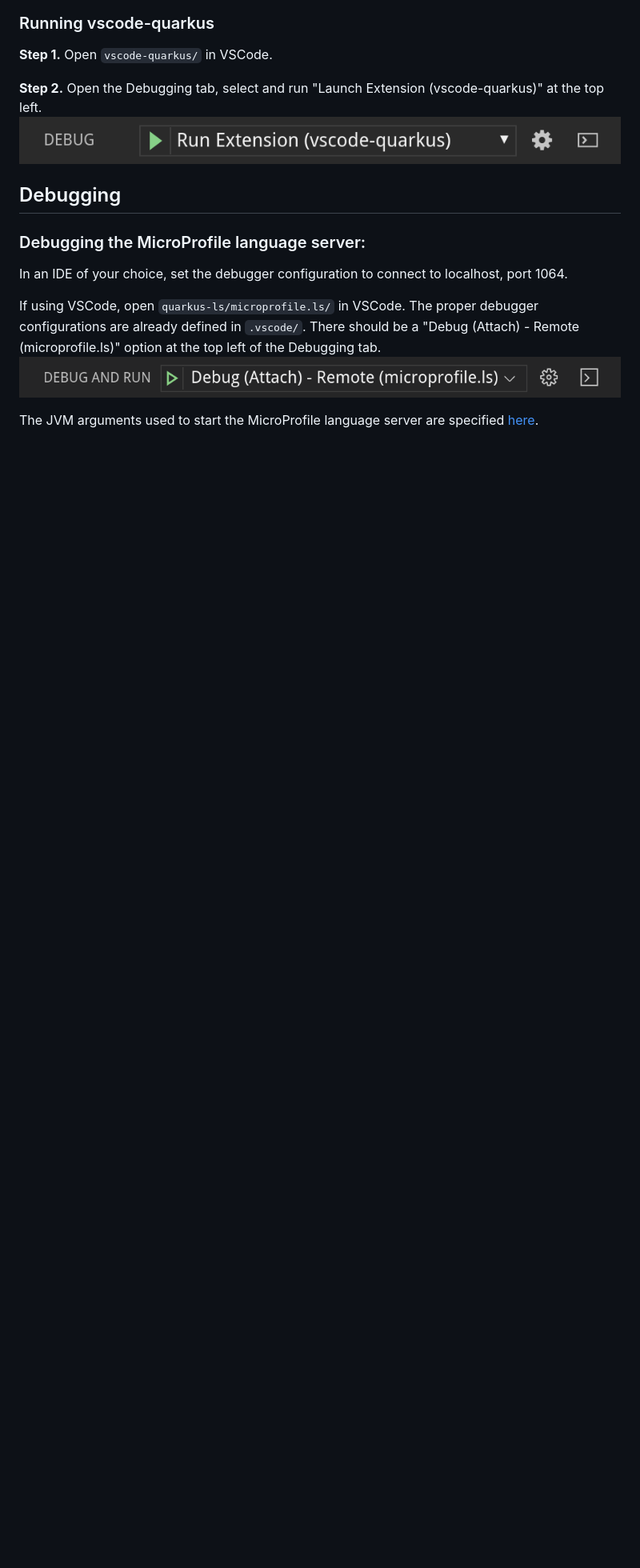
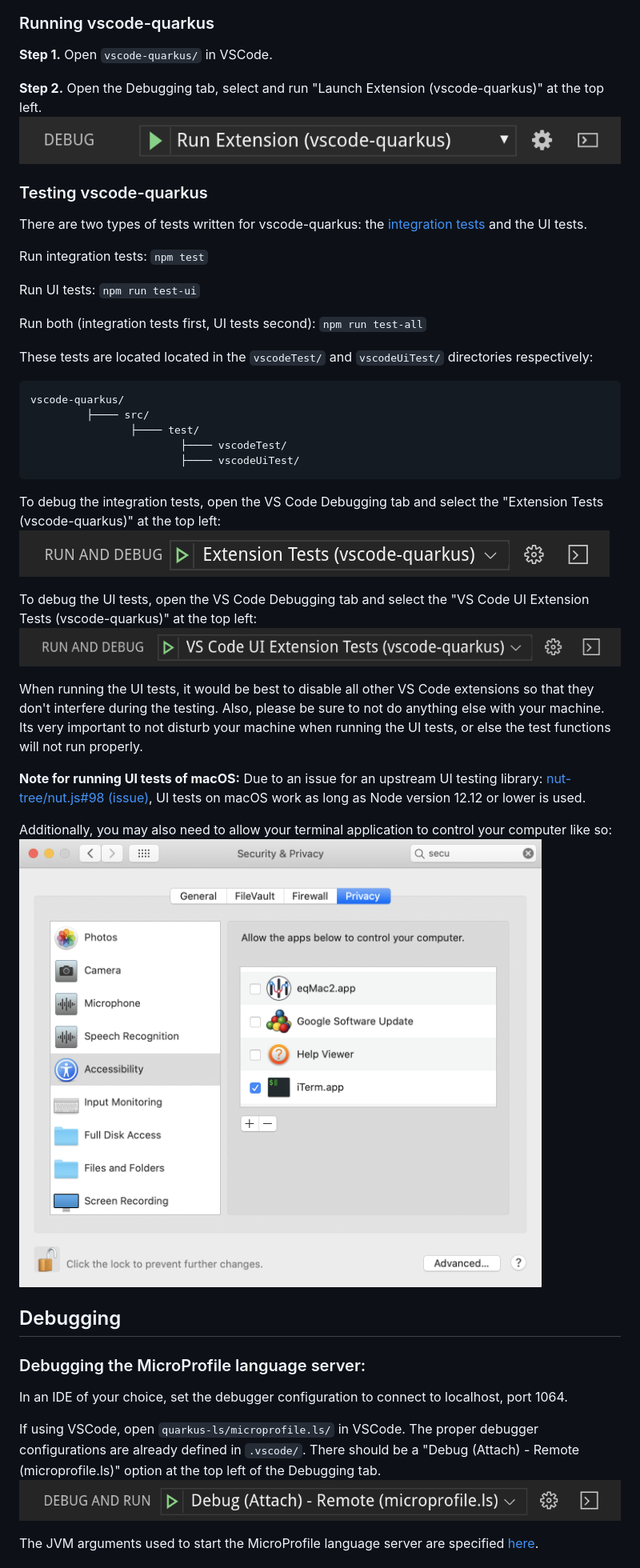
Before and after one commit to redhat-developer/vscode-quarkus, a Markdown page: CONTRIBUTING.md, the part around one of its changes. Shown at 80% size. Rendered like a GitHub page; pictures changed too: images/macPermissions.png (added), images/runDebuggerUiTests.png (added), images/runDebuggerVSCodeTests.png (added); blank space fills up the shorter version.

````diff
--- a/CONTRIBUTING.md
+++ b/CONTRIBUTING.md
@@ -227,6 +226,47 @@ In addition to `npm run build`, there are two more build scripts:
 **Step 2.** Open the Debugging tab, select and run
 "Launch Extension (vscode-quarkus)" at the top left.
 ![](images/runExtension.png)
+
+### Testing vscode-quarkus
+There are two types of tests written for vscode-quarkus:
+the [integration tests](https://code.visualstudio.com/api/working-with-extensions/testing-extension) and the UI tests.
+
+Run integration tests: `npm test`
+
+Run UI tests: `npm run test-ui`
+
+Run both (integration tests first, UI tests second): `npm run test-all`
+
+These tests are located located in the `vscodeTest/` and `vscodeUiTest/` directories
+respectively:
+```
+vscode-quarkus/
+         ├──── src/
+                ├──── test/
+                        ├──── vscodeTest/
+                        ├──── vscodeUiTest/
+```
+
+To debug the integration tests, open the VS Code Debugging tab and
+select the "Extension Tests (vscode-quarkus)" at the top left:
+![](images/runDebuggerVSCodeTests.png)
+
+To debug the UI tests, open the VS Code Debugging tab and select
+the "VS Code UI Extension Tests (vscode-quarkus)" at the top left:
+![](images/runDebuggerUiTests.png)
+
+When running the UI tests, it would be best to disable all other VS Code extensions
+so that they don't interfere during the testing. Also, please be sure to not do anything else with your machine. Its very important to not disturb your machine when running the UI tests, or
+else the test functions will not run properly.
+
+**Note for running UI tests of macOS:**
+Due to an issue for an upstream UI testing library:
+[nut-tree/nut.js#98 (issue)](https://github.com/nut-tree/nut.js/issues/98#issuecomment-571494625), UI tests on macOS work as long as
+Node version 12.12 or lower is used.
+
+Additionally, you may also need to allow your terminal application to control your
+computer like so:
+![](images/macPermissions.png)
 
 ## Debugging
 ### Debugging the MicroProfile language server:
````
Also changed, not shown: other parts of CONTRIBUTING.md (+0 -1 lines), 18 other files.
